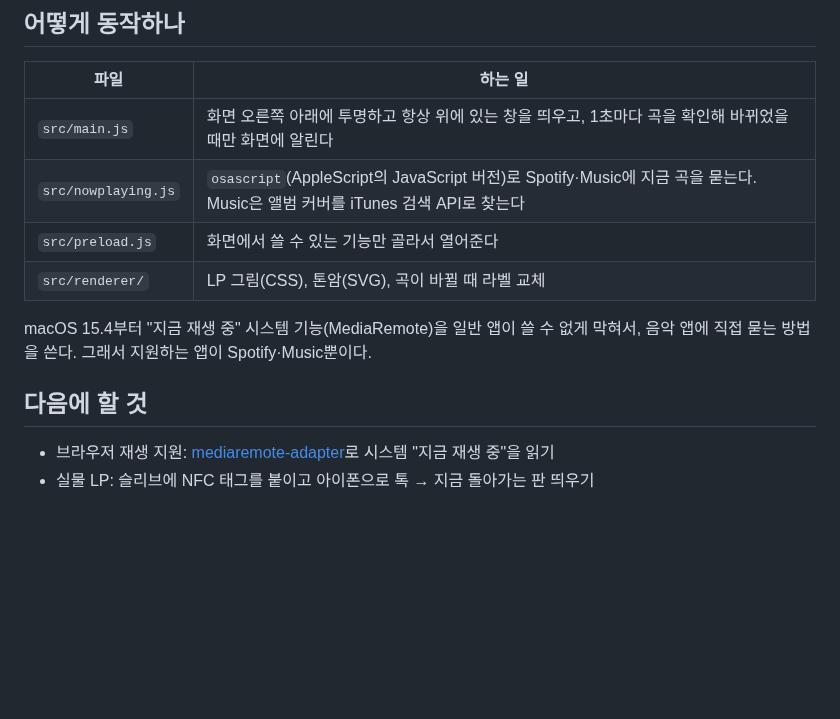
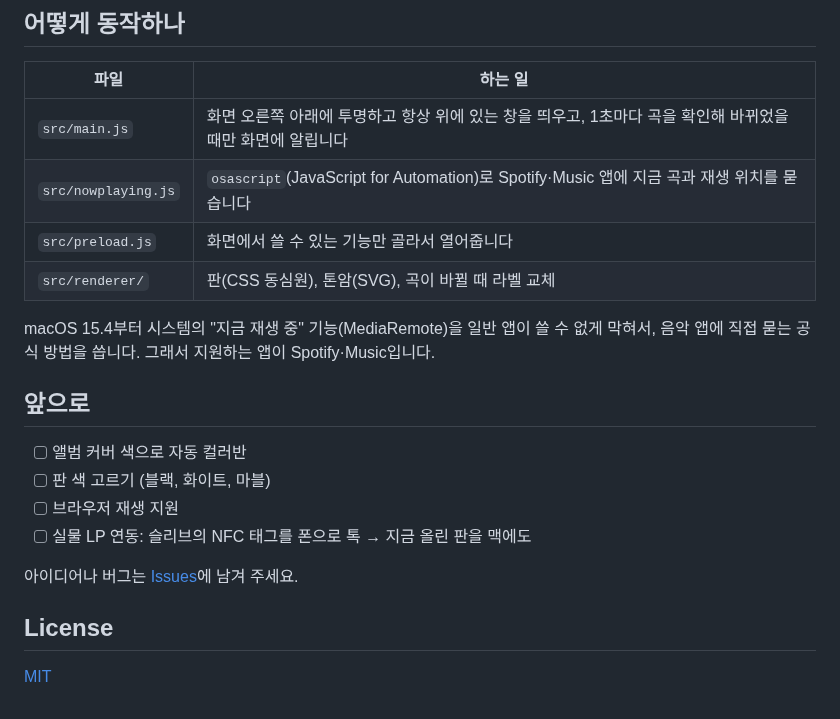
Before and after one commit to lingard09/vinyl-corner, a Markdown page: README.md, the part around one of its changes. Drawn GitHub-style; blank space fills up the shorter version.

```diff
--- a/README.md
+++ b/README.md
@@ -45,15 +69,23 @@ npm run dist
 
 | 파일 | 하는 일 |
 | --- | --- |
-| `src/main.js` | 화면 오른쪽 아래에 투명하고 항상 위에 있는 창을 띄우고, 1초마다 곡을 확인해 바뀌었을 때만 화면에 알린다 |
-| `src/nowplaying.js` | `osascript`(AppleScript의 JavaScript 버전)로 Spotify·Music에 지금 곡을 묻는다. Music은 앨범 커버를 iTunes 검색 API로 찾는다 |
-| `src/preload.js` | 화면에서 쓸 수 있는 기능만 골라서 열어준다 |
-| `src/renderer/` | LP 그림(CSS), 톤암(SVG), 곡이 바뀔 때 라벨 교체 |
+| `src/main.js` | 화면 오른쪽 아래에 투명하고 항상 위에 있는 창을 띄우고, 1초마다 곡을 확인해 바뀌었을 때만 화면에 알립니다 |
+| `src/nowplaying.js` | `osascript`(JavaScript for Automation)로 Spotify·Music 앱에 지금 곡과 재생 위치를 묻습니다 |
+| `src/preload.js` | 화면에서 쓸 수 있는 기능만 골라서 열어줍니다 |
+| `src/renderer/` | 판(CSS 동심원), 톤암(SVG), 곡이 바뀔 때 라벨 교체 |
 
-macOS 15.4부터 "지금 재생 중" 시스템 기능(MediaRemote)을 일반 앱이 쓸 수 없게 막혀서, 음악 앱에 직접 묻는 방법을 쓴다.
-그래서 지원하는 앱이 Spotify·Music뿐이다.
+macOS 15.4부터 시스템의 "지금 재생 중" 기능(MediaRemote)을 일반 앱이 쓸 수 없게 막혀서,
+음악 앱에 직접 묻는 공식 방법을 씁니다. 그래서 지원하는 앱이 Spotify·Music입니다.
 
-## 다음에 할 것
+## 앞으로
 
-- 브라우저 재생 지원: [mediaremote-adapter](https://github.com/ungive/mediaremote-adapter)로 시스템 "지금 재생 중"을 읽기
-- 실물 LP: 슬리브에 NFC 태그를 붙이고 아이폰으로 톡 → 지금 돌아가는 판 띄우기
+- [ ] 앨범 커버 색으로 자동 컬러반
+- [ ] 판 색 고르기 (블랙, 화이트, 마블)
+- [ ] 브라우저 재생 지원
+- [ ] 실물 LP 연동: 슬리브의 NFC 태그를 폰으로 톡 → 지금 올린 판을 맥에도
+
+아이디어나 버그는 [Issues](https://github.com/lingard09/vinyl-corner/issues)에 남겨 주세요.
+
+## License
+
+[MIT](LICENSE)
```
Also changed, not shown: other parts of README.md (+59 -35 lines), docs/demo.gif (added), 4 other files.
